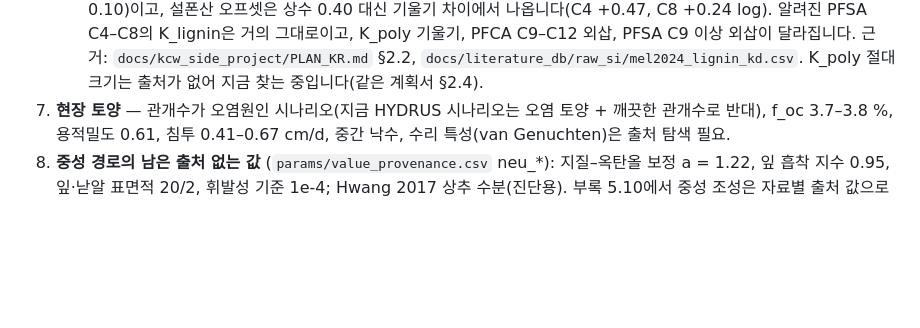
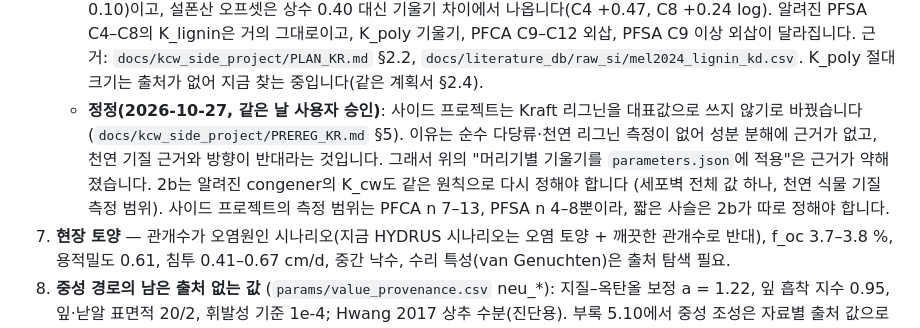
Before and after one commit to ccy5123/pfas-rice-model, a Markdown page: docs/amendment2/README_KR.md, the part around the change. GitHub-like rendering; blank space fills up the shorter version.

```diff
--- a/docs/amendment2/README_KR.md
+++ b/docs/amendment2/README_KR.md
@@ -56,6 +56,10 @@
      설폰산 오프셋은 상수 0.40 대신 기울기 차이에서 나옵니다(C4 +0.47, C8 +0.24 log). 알려진 PFSA C4–C8의 K_lignin은 거의 그대로이고,
      K_poly 기울기, PFCA C9–C12 외삽, PFSA C9 이상 외삽이 달라집니다. 근거: `docs/kcw_side_project/PLAN_KR.md` §2.2,
      `docs/literature_db/raw_si/mel2024_lignin_kd.csv`. K_poly 절대 크기는 출처가 없어 지금 찾는 중입니다(같은 계획서 §2.4).
+   - **정정(2026-10-27, 같은 날 사용자 승인)**: 사이드 프로젝트는 Kraft 리그닌을 대표값으로 쓰지 않기로 바꿨습니다(`docs/kcw_side_project/PREREG_KR.md` §5).
+     이유는 순수 다당류·천연 리그닌 측정이 없어 성분 분해에 근거가 없고, 천연 기질 근거와 방향이 반대라는 것입니다.
+     그래서 위의 "머리기별 기울기를 `parameters.json`에 적용"은 근거가 약해졌습니다. 2b는 알려진 congener의 K_cw도 같은 원칙으로 다시 정해야 합니다
+     (세포벽 전체 값 하나, 천연 식물 기질 측정 범위). 사이드 프로젝트의 측정 범위는 PFCA n 7–13, PFSA n 4–8뿐이라, 짧은 사슬은 2b가 따로 정해야 합니다.
 7. **현장 토양** — 관개수가 오염원인 시나리오(지금 HYDRUS 시나리오는 오염 토양 + 깨끗한 관개수로 반대),
    f_oc 3.7–3.8 %, 용적밀도 0.61, 침투 0.41–0.67 cm/d, 중간 낙수, 수리 특성(van Genuchten)은 출처 탐색 필요.
 8. **중성 경로의 남은 출처 없는 값** (`params/value_provenance.csv` neu_*): 지질–옥탄올 보정 a = 1.22,
```
Also changed, not shown: docs/kcw_side_project/PLAN_KR.md (+3 -0 lines), docs/kcw_side_project/PREREG_KR.md (+37 -0 lines).
